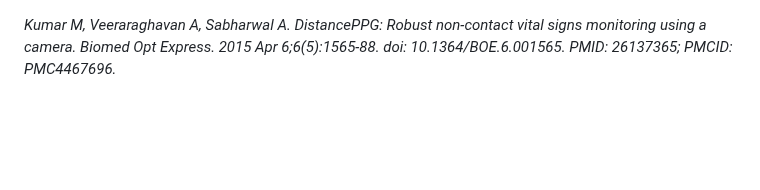
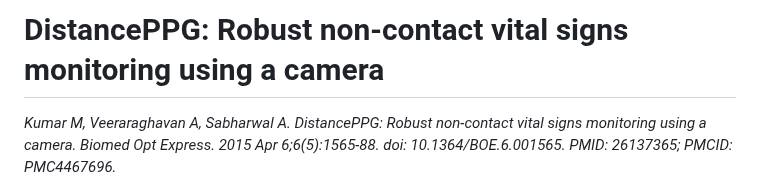
Before and after one commit to sophia-celine/rPPG, a Markdown page: refs/Kumar2015.md, the part around the change. Drawn GitHub-style; blank space fills up the shorter version.

Commit message:
add ref title

```diff
--- a/refs/Kumar2015.md
+++ b/refs/Kumar2015.md
@@ -1,3 +1,4 @@
+# DistancePPG: Robust non-contact vital signs monitoring using a camera
 *Kumar M, Veeraraghavan A, Sabharwal A. DistancePPG: Robust non-contact vital signs monitoring using a camera. Biomed Opt Express. 2015 Apr 6;6(5):1565-88. doi: 10.1364/BOE.6.001565. PMID: 26137365; PMCID: PMC4467696.*
 
 > In this paper, we address the challenge of reliable vital sign estimation for people having darker skin tones, under low lighting conditions and under different natural motion scenarios to expand the scope of camerabased vital sign monitoring.
```
